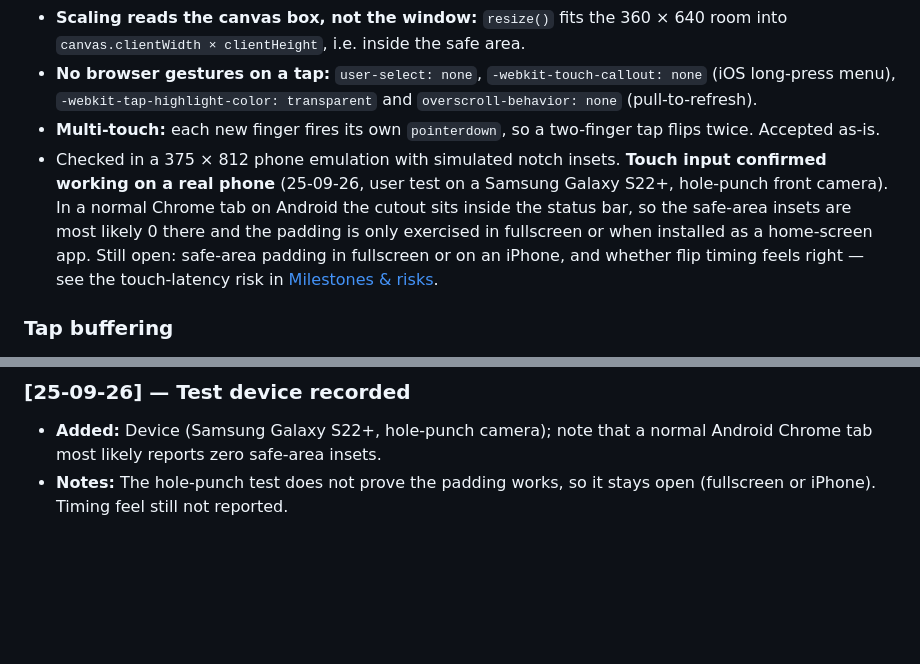
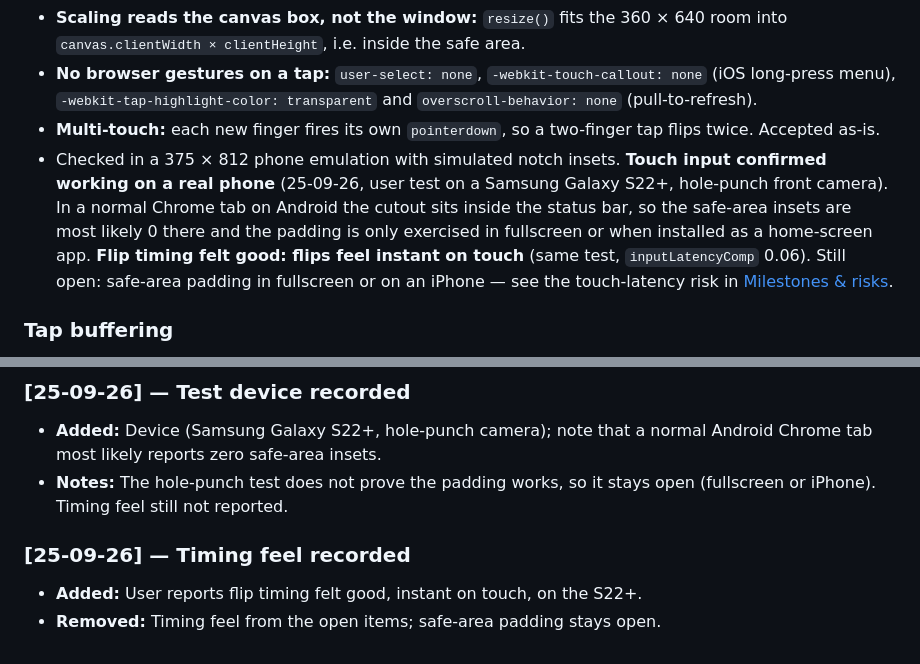
Before and after one commit to Eiz3n/Flip-Prototype, a Markdown page: wiki/concepts/collision-and-input.md, 2 parts joined by grey strips. Rendered like a GitHub page; blank space fills up the shorter version.

```diff
--- a/wiki/concepts/collision-and-input.md
+++ b/wiki/concepts/collision-and-input.md
@@ -53,7 +53,7 @@ Implementation detail in `game/index.html` and `game/src/main.js`, not from the
 - **Scaling reads the canvas box, not the window:** `resize()` fits the 360 × 640 room into `canvas.clientWidth × clientHeight`, i.e. inside the safe area.
 - **No browser gestures on a tap:** `user-select: none`, `-webkit-touch-callout: none` (iOS long-press menu), `-webkit-tap-highlight-color: transparent` and `overscroll-behavior: none` (pull-to-refresh).
 - **Multi-touch:** each new finger fires its own `pointerdown`, so a two-finger tap flips twice. Accepted as-is.
-- Checked in a 375 × 812 phone emulation with simulated notch insets. **Touch input confirmed working on a real phone** (25-09-26, user test on a Samsung Galaxy S22+, hole-punch front camera). In a normal Chrome tab on Android the cutout sits inside the status bar, so the safe-area insets are most likely 0 there and the padding is only exercised in fullscreen or when installed as a home-screen app. Still open: safe-area padding in fullscreen or on an iPhone, and whether flip timing feels right — see the touch-latency risk in [Milestones & risks](../systems/milestones-and-risks.md).
+- Checked in a 375 × 812 phone emulation with simulated notch insets. **Touch input confirmed working on a real phone** (25-09-26, user test on a Samsung Galaxy S22+, hole-punch front camera). In a normal Chrome tab on Android the cutout sits inside the status bar, so the safe-area insets are most likely 0 there and the padding is only exercised in fullscreen or when installed as a home-screen app. **Flip timing felt good: flips feel instant on touch** (same test, `inputLatencyComp` 0.06). Still open: safe-area padding in fullscreen or on an iPhone — see the touch-latency risk in [Milestones & risks](../systems/milestones-and-risks.md).
 
 ### Tap buffering
 
@@ -111,3 +111,7 @@ Owned by `src/camera.js`.
 ### [25-09-26] — Test device recorded
 - **Added:** Device (Samsung Galaxy S22+, hole-punch camera); note that a normal Android Chrome tab most likely reports zero safe-area insets.
 - **Notes:** The hole-punch test does not prove the padding works, so it stays open (fullscreen or iPhone). Timing feel still not reported.
+
+### [25-09-26] — Timing feel recorded
+- **Added:** User reports flip timing felt good, instant on touch, on the S22+.
+- **Removed:** Timing feel from the open items; safe-area padding stays open.
```
Also changed, not shown: wiki/systems/milestones-and-risks.md (+6 -0 lines).
